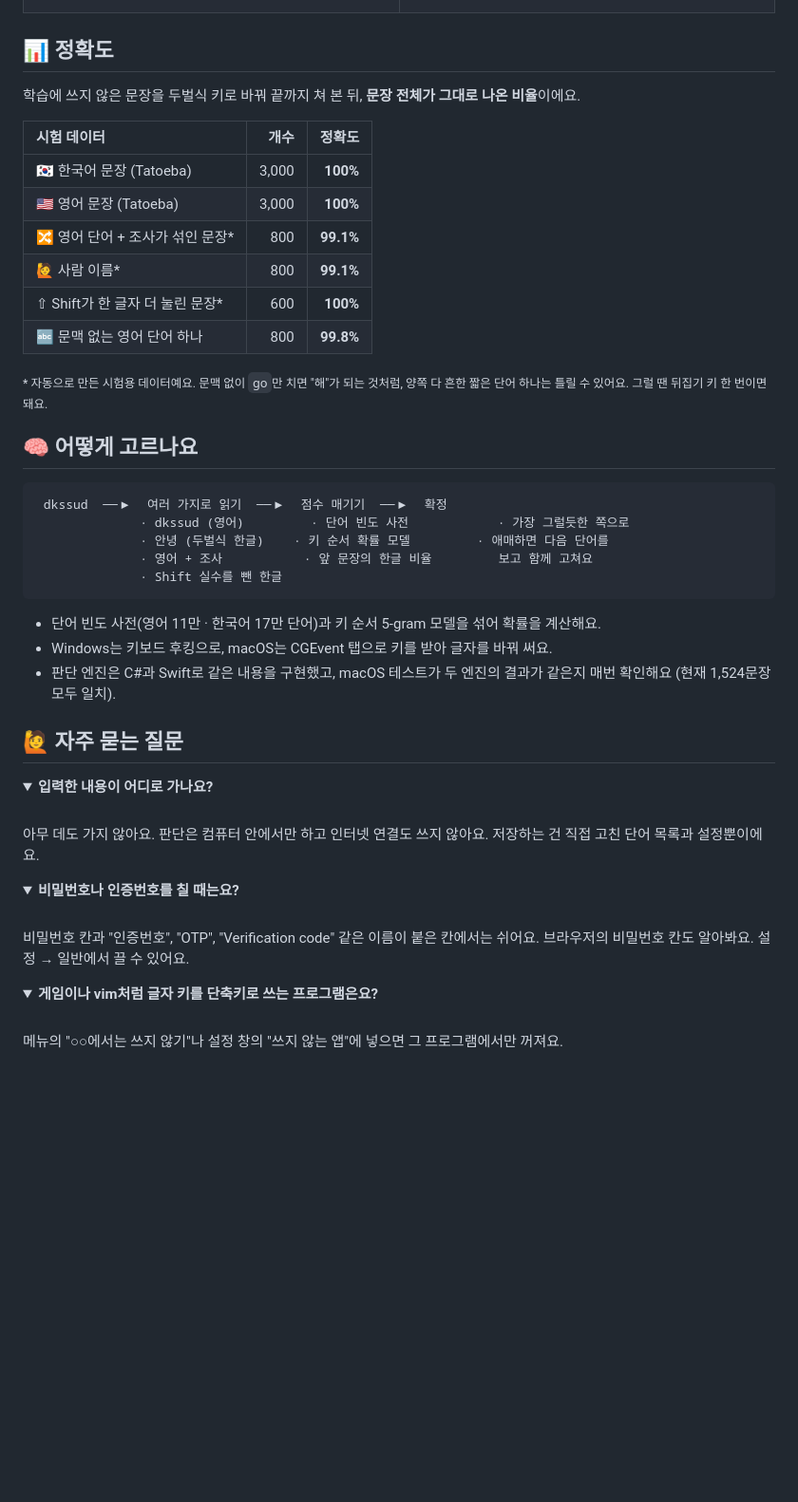
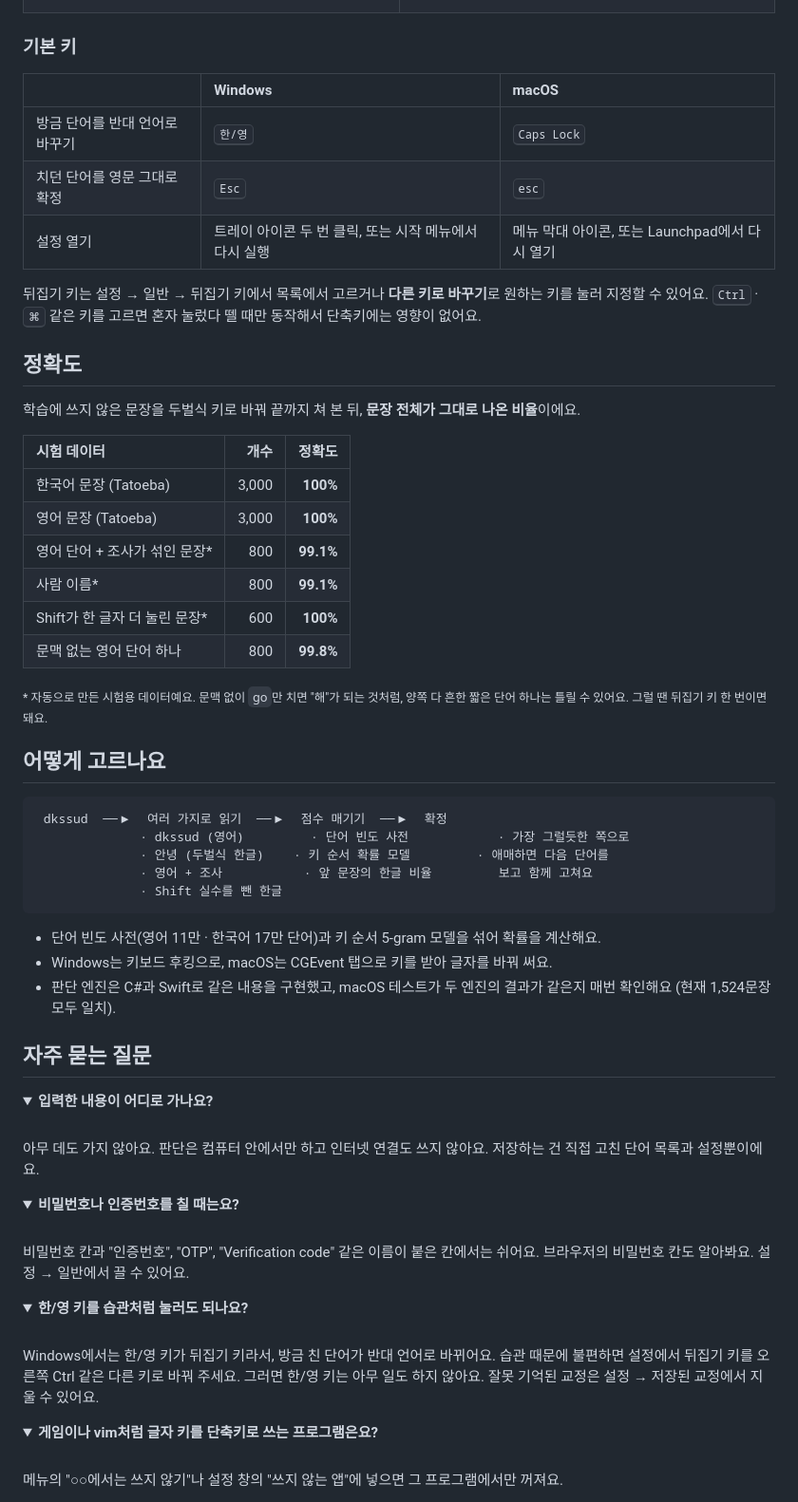
Before and after one commit to Mingjaam/hanglish, a Markdown page: README.md, the part around one of its changes. Shown at 95% size. GitHub-like rendering; folded sections open; blank space fills up the shorter version.

````diff
--- a/README.md
+++ b/README.md
@@ -118,22 +116,32 @@
   </tr>
 </table>
 
-## 📊 정확도
+### 기본 키
+
+| | Windows | macOS |
+|:---|:---|:---|
+| 방금 단어를 반대 언어로 바꾸기 | <kbd>한/영</kbd> | <kbd>Caps Lock</kbd> |
+| 치던 단어를 영문 그대로 확정 | <kbd>Esc</kbd> | <kbd>esc</kbd> |
+| 설정 열기 | 트레이 아이콘 두 번 클릭, 또는 시작 메뉴에서 다시 실행 | 메뉴 막대 아이콘, 또는 Launchpad에서 다시 열기 |
+
+뒤집기 키는 설정 → 일반 → 뒤집기 키에서 목록에서 고르거나 **다른 키로 바꾸기**로 원하는 키를 눌러 지정할 수 있어요. <kbd>Ctrl</kbd> · <kbd>⌘</kbd> 같은 키를 고르면 혼자 눌렀다 뗄 때만 동작해서 단축키에는 영향이 없어요.
+
+## 정확도
 
 학습에 쓰지 않은 문장을 두벌식 키로 바꿔 끝까지 쳐 본 뒤, **문장 전체가 그대로 나온 비율**이에요.
 
 | 시험 데이터 | 개수 | 정확도 |
 |:---|---:|---:|
-| 🇰🇷 한국어 문장 (Tatoeba) | 3,000 | **100%** |
-| 🇺🇸 영어 문장 (Tatoeba) | 3,000 | **100%** |
-| 🔀 영어 단어 + 조사가 섞인 문장\* | 800 | **99.1%** |
-| 🙋 사람 이름\* | 800 | **99.1%** |
-| ⇧ Shift가 한 글자 더 눌린 문장\* | 600 | **100%** |
-| 🔤 문맥 없는 영어 단어 하나 | 800 | **99.8%** |
+| 한국어 문장 (Tatoeba) | 3,000 | **100%** |
+| 영어 문장 (Tatoeba) | 3,000 | **100%** |
+| 영어 단어 + 조사가 섞인 문장\* | 800 | **99.1%** |
+| 사람 이름\* | 800 | **99.1%** |
+| Shift가 한 글자 더 눌린 문장\* | 600 | **100%** |
+| 문맥 없는 영어 단어 하나 | 800 | **99.8%** |
 
 <sub>\* 자동으로 만든 시험용 데이터예요. 문맥 없이 <code>go</code>만 치면 "해"가 되는 것처럼, 양쪽 다 흔한 짧은 단어 하나는 틀릴 수 있어요. 그럴 땐 뒤집기 키 한 번이면 돼요.</sub>
 
-## 🧠 어떻게 고르나요
+## 어떻게 고르나요
 
 ```text
  dkssud  ──▶  여러 가지로 읽기  ──▶  점수 매기기  ──▶  확정
@@ -147,7 +155,7 @@
 - Windows는 키보드 후킹으로, macOS는 CGEvent 탭으로 키를 받아 글자를 바꿔 써요.
 - 판단 엔진은 C#과 Swift로 같은 내용을 구현했고, macOS 테스트가 두 엔진의 결과가 같은지 매번 확인해요 (현재 1,524문장 모두 일치).
 
-## 🙋 자주 묻는 질문
+## 자주 묻는 질문
 
 <details>
 <summary><b>입력한 내용이 어디로 가나요?</b></summary>
@@ -159,6 +167,12 @@
 <summary><b>비밀번호나 인증번호를 칠 때는요?</b></summary>
 <br>
 비밀번호 칸과 "인증번호", "OTP", "Verification code" 같은 이름이 붙은 칸에서는 쉬어요. 브라우저의 비밀번호 칸도 알아봐요. 설정 → 일반에서 끌 수 있어요.
+</details>
+
+<details>
+<summary><b>한/영 키를 습관처럼 눌러도 되나요?</b></summary>
+<br>
+Windows에서는 한/영 키가 뒤집기 키라서, 방금 친 단어가 반대 언어로 바뀌어요. 습관 때문에 불편하면 설정에서 뒤집기 키를 오른쪽 Ctrl 같은 다른 키로 바꿔 주세요. 그러면 한/영 키는 아무 일도 하지 않아요. 잘못 기억된 교정은 설정 → 저장된 교정에서 지울 수 있어요.
 </details>
 
 <details>
````
Also changed, not shown: other parts of README.md (+33 -35 lines), docs/demo-macos.gif, docs/demo-windows.gif, docs/settings-general.png, 14 other files.
